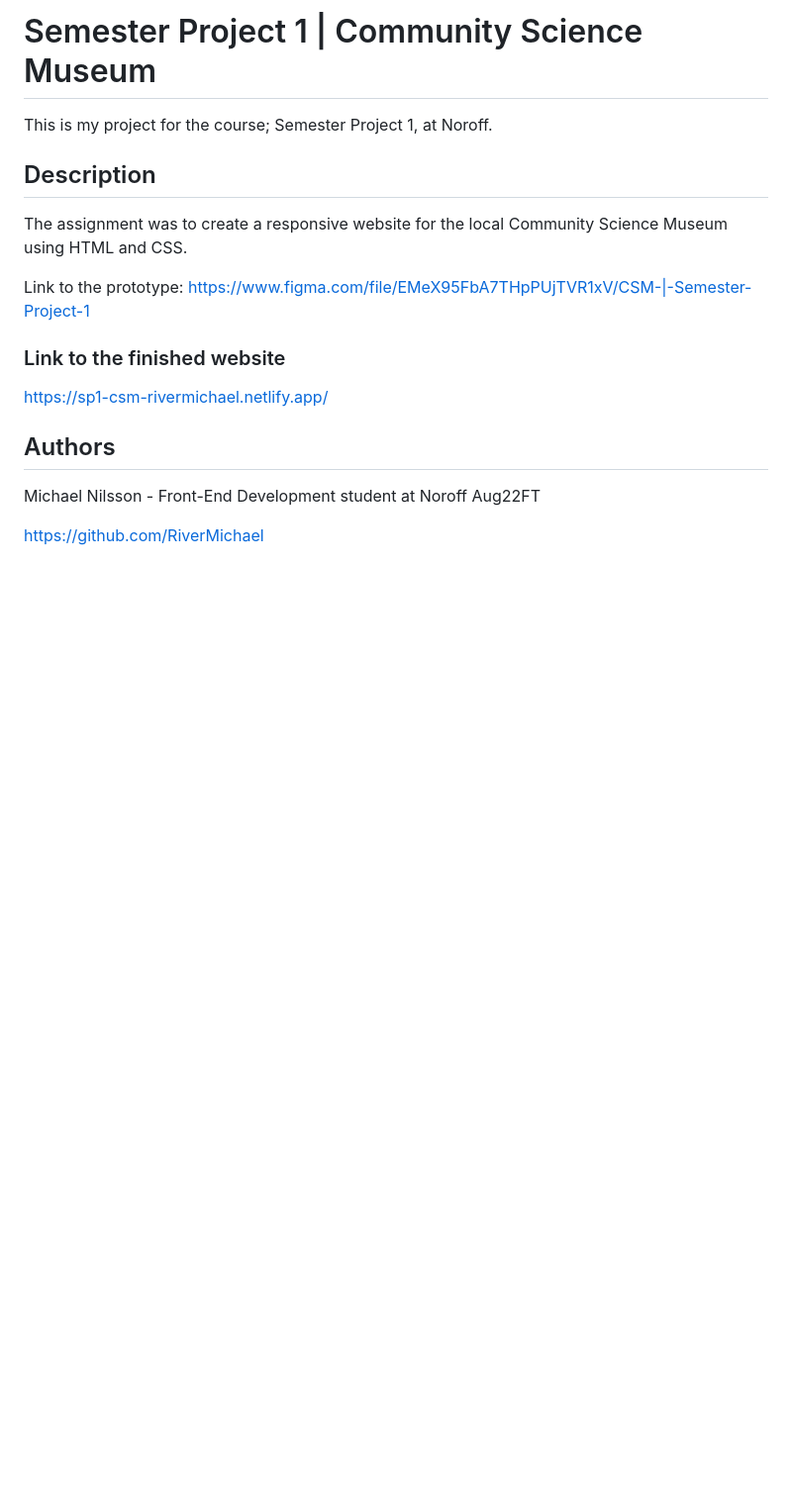
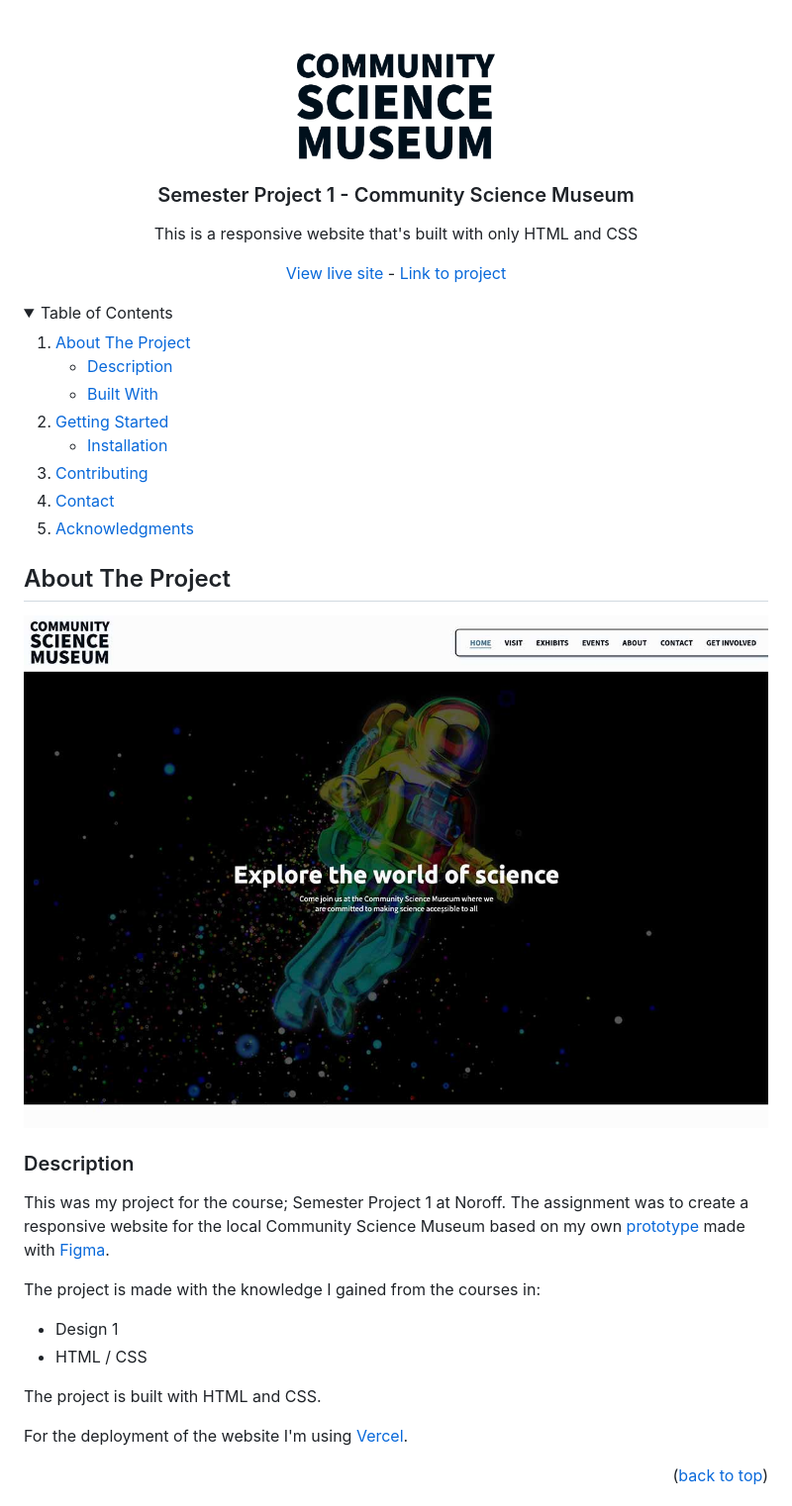
Before and after one commit to RiverMichael/SP1-CSM, a Markdown page: readme.md, the part around the change printed below. Shown: that part at 99% size. GitHub-like rendering; pictures changed too: images/screenshot.jpg (added); folded sections open; blank space fills up the shorter version.

```diff
--- a/readme.md
+++ b/readme.md
@@ -1,19 +1,60 @@
-# Semester Project 1 | Community Science Museum
+<a id="readme-top"></a>
 
-This is my project for the course; Semester Project 1, at Noroff.
+<!-- PROJECT LOGO -->
+<br />
+<div align="center">
+  <a href="https://github.com/RiverMichael/SP1-CSM">
+    <img src="images/csm_logo.png" alt="Logo" width="200" height="">
+  </a>
 
-## Description
+<h3>Semester Project 1 - Community Science Museum</h3>
+<p>This is a responsive website that's built with only HTML and CSS</p>
 
-The assignment was to create a responsive website for the local Community Science Museum using HTML and CSS.
+<a href="https://csm.michaelriver.dev">View live site</a> - <a href="https://github.com/RiverMichael/SP1-CSM"> Link to project</a>
 
-Link to the prototype: https://www.figma.com/file/EMeX95FbA7THpPUjTVR1xV/CSM-|-Semester-Project-1
+</div>
 
-### Link to the finished website
+<!-- TABLE OF CONTENTS -->
+<details>
+  <summary>Table of Contents</summary>
+  <ol>
+    <li>
+      <a href="#about-the-project">About The Project</a>
+      <ul>
+        <li><a href="#description">Description</a>
+        <li><a href="#built-with">Built With</a></li>
+      </ul>
+    </li>
+    <li>
+      <a href="#getting-started">Getting Started</a>
+      <ul>
+        <li><a href="#installation">Installation</a></li>
+      </ul>
+    </li>
+    <li><a href="#contributing">Contributing</a></li>
+    <li><a href="#contact">Contact</a></li>
+    <li><a href="#acknowledgments">Acknowledgments</a></li>
+  </ol>
+</details>
 
-https://sp1-csm-rivermichael.netlify.app/
+<!-- ABOUT THE PROJECT -->
 
-## Authors
+## About The Project
 
-Michael Nilsson - Front-End Development student at Noroff Aug22FT
+[![CSM Screen Shot][product-screenshot]][live-site]
 
-https://github.com/RiverMichael
+### Description
+
+This was my project for the course; Semester Project 1 at Noroff. The assignment was to create a responsive website for the local Community Science Museum based on my own [prototype][figma-link] made with [Figma](https://www.figma.com).
+
+The project is made with the knowledge I gained from the courses in:
+
+- Design 1
+- HTML / CSS
+
+The project is built with HTML and CSS.
+
+For the deployment of the website I'm using [Vercel](https://www.vercel.com).
+
+<p align="right">(<a href="#readme-top">back to top</a>)</p>
+
```
Also changed, not shown: other parts of readme.md (+67 -0 lines), 1 other file.
